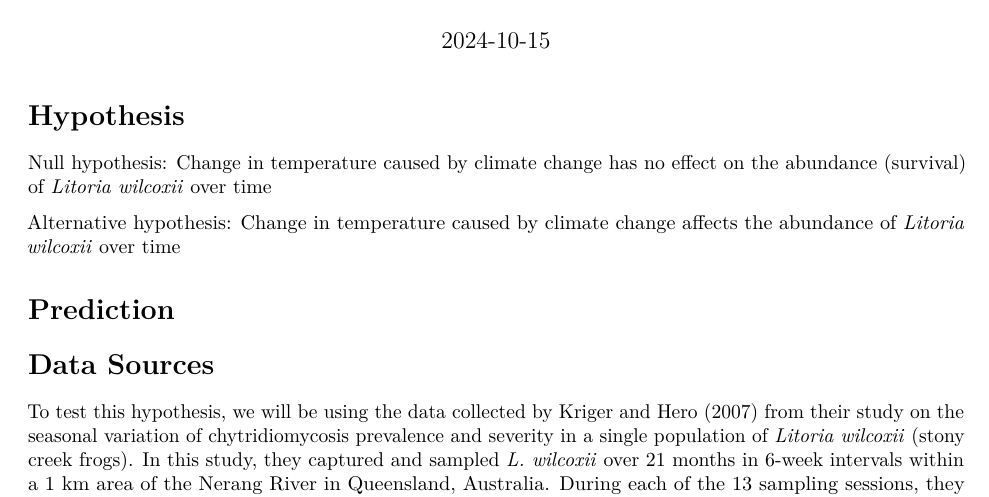
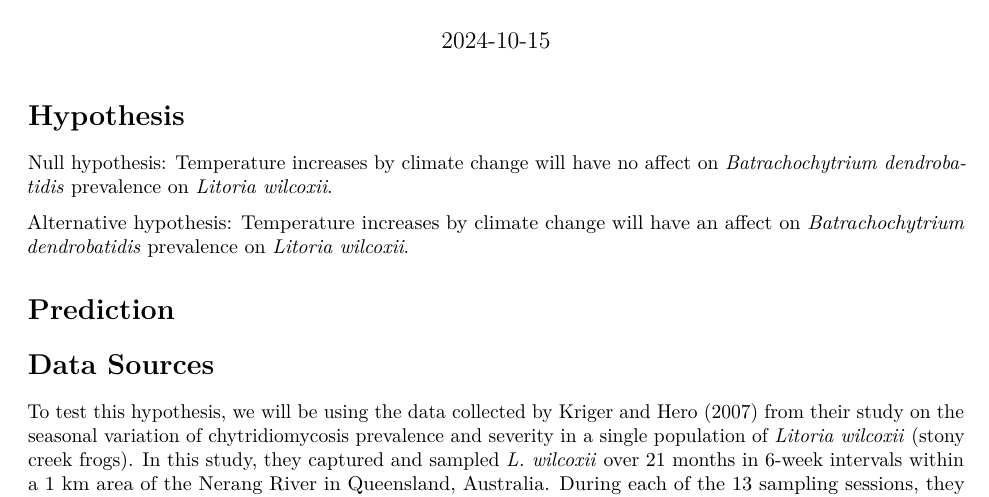
Before and after one commit to EEB313/2024-GroupD, an R Markdown document (Project Proposal.Rmd): part of page 1 of 2, cut so that both start at the same text. Rendered offline with R 4.5, knitr and Pandoc, then LaTeX, with nearby package versions.

Commit message:
Update Hypotheses

```diff
--- a/Project Proposal.Rmd
+++ b/Project Proposal.Rmd
@@ -7,9 +7,9 @@ output: pdf_document
 
 # Hypothesis
 
-Null hypothesis: Change in temperature caused by climate change has no effect on the abundance (survival) of *Litoria wilcoxii* over time
+Null hypothesis: Temperature increases by climate change will have no affect on *Batrachochytrium dendrobatidis* prevalence on *Litoria wilcoxii*.
 
-Alternative hypothesis: Change in temperature caused by climate change affects the abundance of *Litoria wilcoxii* over time
+Alternative hypothesis: Temperature increases by climate change will have an affect on *Batrachochytrium dendrobatidis* prevalence on *Litoria wilcoxii*.
 
 # Prediction
 
```
